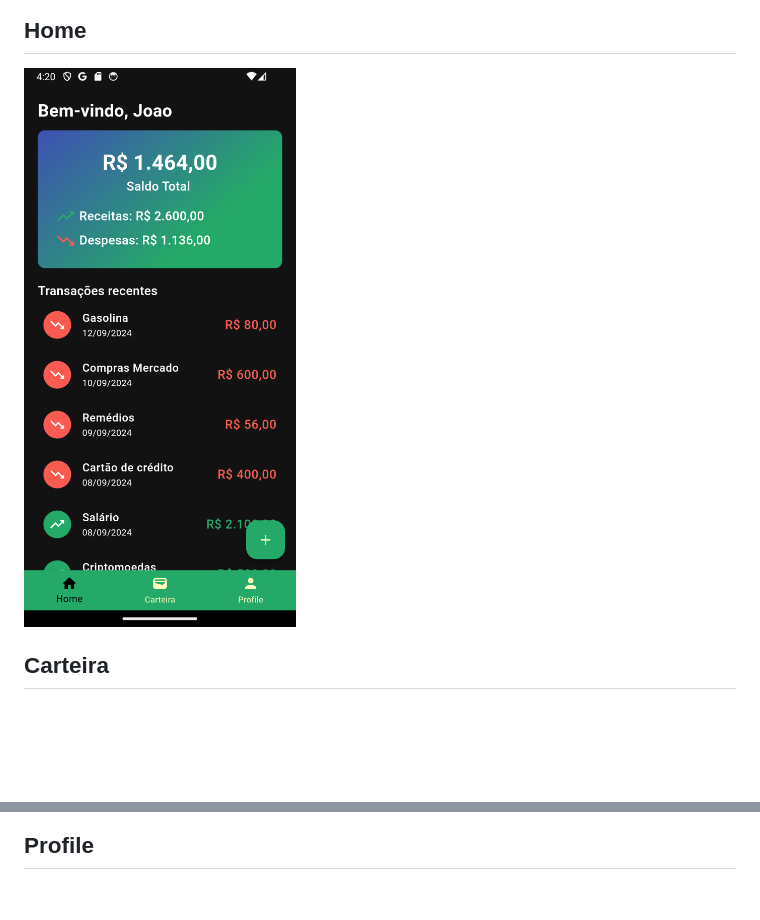
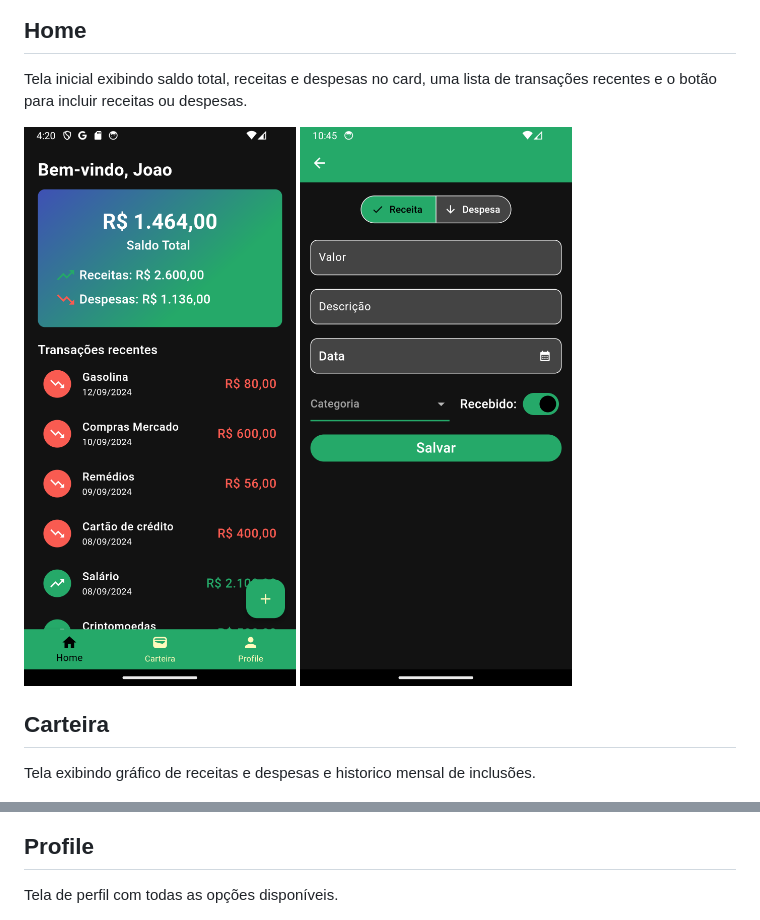
Before and after one commit to joaolvp/app_financeiro, a Markdown page: README.md, 2 parts joined by grey strips. Rendered like a GitHub page; pictures changed too: assets/images/readme/Add.png (added); blank space fills up the shorter version.

Commit message:
Melhorias no README.md

```diff
--- a/README.md
+++ b/README.md
@@ -5,13 +13,21 @@ App criado com objetivo de gerenciar finanças pessoais.
 ## Home
 
+Tela inicial exibindo saldo total, receitas e despesas no card, uma lista de transações recentes e o botão para incluir receitas ou despesas.
+
 <img src="assets/images/readme/Home.png" alt="Home" width="300"/>
+<img src="assets/images/readme/Add.png" alt="Adicionando" width="300"/>
+
+
 
 
 ## Carteira
 
+Tela exibindo gráfico de receitas e despesas e historico mensal de inclusões.
+
 <img src="assets/images/readme/Carteira.png" alt="Carteira" width="300"/>
 
 ## Profile
+Tela de perfil com todas as opções disponíveis.
 
 <img src="assets/images/readme/Profile.png" alt="Profile" width="300"/>
 
```
Also changed, not shown: other parts of README.md (+8 -0 lines), 7 other files.
